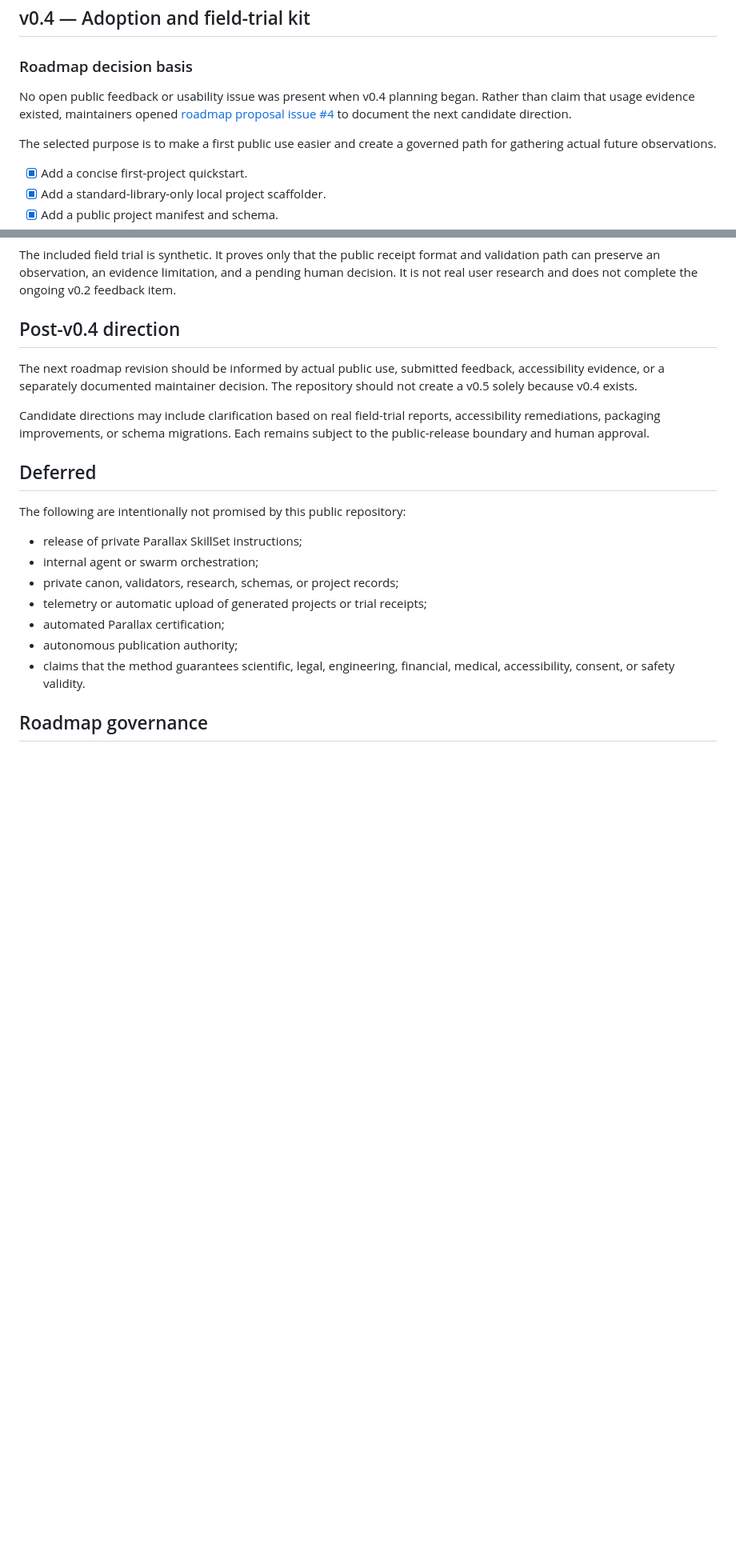
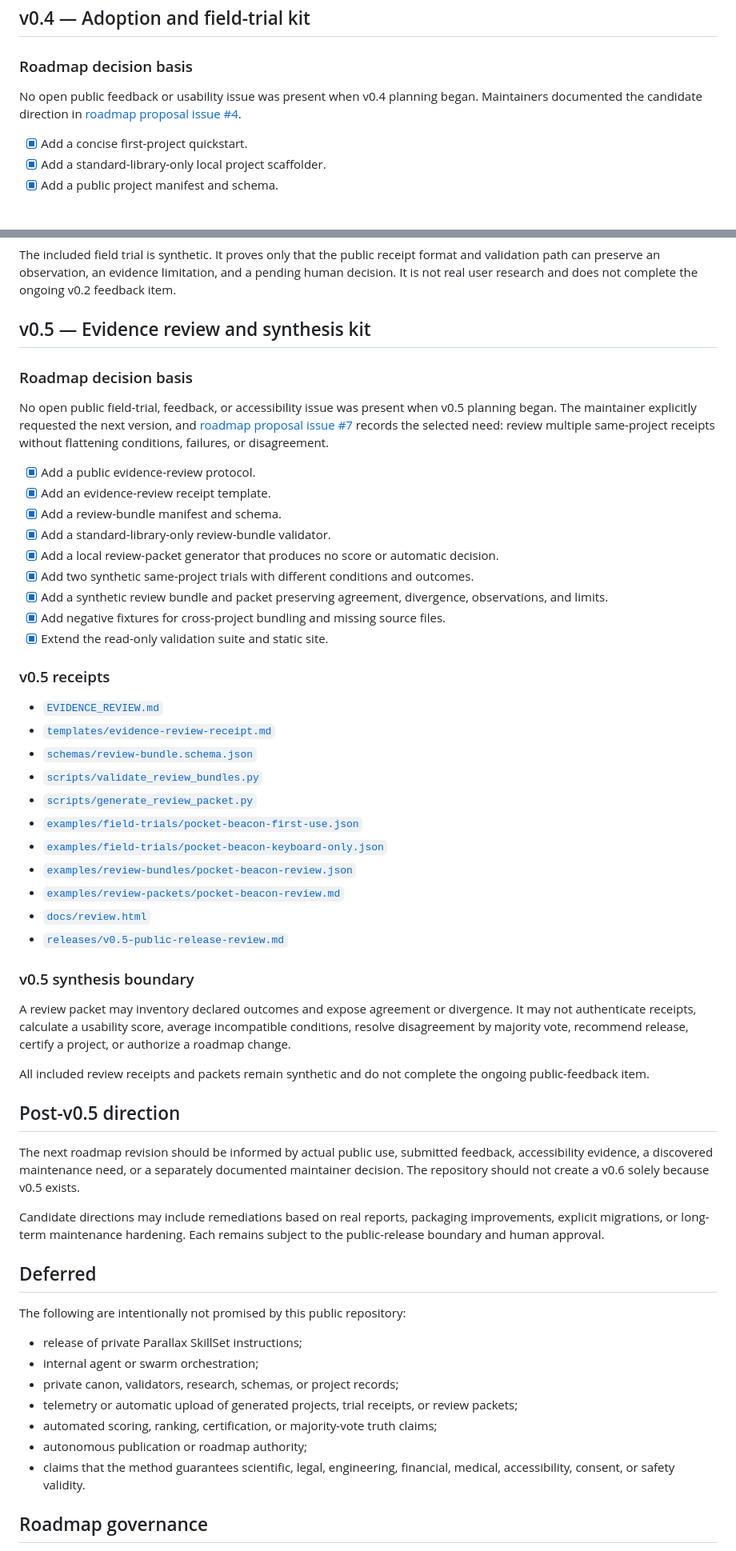
Before and after one commit to MichaelWave369/parallax-369-public-primer, a Markdown page: ROADMAP.md, 2 parts joined by grey strips. Shown at 80% size. Drawn GitHub-style; blank space fills up the shorter version.

Commit message:
Add v0.5 evidence review roadmap and receipts

```diff
--- a/ROADMAP.md
+++ b/ROADMAP.md
@@ -57,9 +57,7 @@ The validation workflow may return a pass or failure and may be configured by a
 
 ### Roadmap decision basis
 
-No open public feedback or usability issue was present when v0.4 planning began. Rather than claim that usage evidence existed, maintainers opened [roadmap proposal issue #4](https://github.com/MichaelWave369/parallax-369-public-primer/issues/4) to document the next candidate direction.
-
-The selected purpose is to make a first public use easier and create a governed path for gathering actual future observations.
+No open public feedback or usability issue was present when v0.4 planning began. Maintainers documented the candidate direction in [roadmap proposal issue #4](https://github.com/MichaelWave369/parallax-369-public-primer/issues/4).
 
 - [x] Add a concise first-project quickstart.
 - [x] Add a standard-library-only local project scaffolder.
@@ -90,11 +88,47 @@ The selected purpose is to make a first public use easier and create a governed
 
 The included field trial is synthetic. It proves only that the public receipt format and validation path can preserve an observation, an evidence limitation, and a pending human decision. It is not real user research and does not complete the ongoing v0.2 feedback item.
 
-## Post-v0.4 direction
+## v0.5 — Evidence review and synthesis kit
 
-The next roadmap revision should be informed by actual public use, submitted feedback, accessibility evidence, or a separately documented maintainer decision. The repository should not create a v0.5 solely because v0.4 exists.
+### Roadmap decision basis
 
-Candidate directions may include clarification based on real field-trial reports, accessibility remediations, packaging improvements, or schema migrations. Each remains subject to the public-release boundary and human approval.
+No open public field-trial, feedback, or accessibility issue was present when v0.5 planning began. The maintainer explicitly requested the next version, and [roadmap proposal issue #7](https://github.com/MichaelWave369/parallax-369-public-primer/issues/7) records the selected need: review multiple same-project receipts without flattening conditions, failures, or disagreement.
+
+- [x] Add a public evidence-review protocol.
+- [x] Add an evidence-review receipt template.
+- [x] Add a review-bundle manifest and schema.
+- [x] Add a standard-library-only review-bundle validator.
+- [x] Add a local review-packet generator that produces no score or automatic decision.
+- [x] Add two synthetic same-project trials with different conditions and outcomes.
+- [x] Add a synthetic review bundle and packet preserving agreement, divergence, observations, and limits.
+- [x] Add negative fixtures for cross-project bundling and missing source files.
+- [x] Extend the read-only validation suite and static site.
+
+### v0.5 receipts
+
+- [`EVIDENCE_REVIEW.md`](EVIDENCE_REVIEW.md)
+- [`templates/evidence-review-receipt.md`](templates/evidence-review-receipt.md)
+- [`schemas/review-bundle.schema.json`](schemas/review-bundle.schema.json)
+- [`scripts/validate_review_bundles.py`](scripts/validate_review_bundles.py)
+- [`scripts/generate_review_packet.py`](scripts/generate_review_packet.py)
+- [`examples/field-trials/pocket-beacon-first-use.json`](examples/field-trials/pocket-beacon-first-use.json)
+- [`examples/field-trials/pocket-beacon-keyboard-only.json`](examples/field-trials/pocket-beacon-keyboard-only.json)
+- [`examples/review-bundles/pocket-beacon-review.json`](examples/review-bundles/pocket-beacon-review.json)
+- [`examples/review-packets/pocket-beacon-review.md`](examples/review-packets/pocket-beacon-review.md)
+- [`docs/review.html`](docs/review.html)
+- [`releases/v0.5-public-release-review.md`](releases/v0.5-public-release-review.md)
+
+### v0.5 synthesis boundary
+
+A review packet may inventory declared outcomes and expose agreement or divergence. It may not authenticate receipts, calculate a usability score, average incompatible conditions, resolve disagreement by majority vote, recommend release, certify a project, or authorize a roadmap change.
+
+All included review receipts and packets remain synthetic and do not complete the ongoing public-feedback item.
+
+## Post-v0.5 direction
+
+The next roadmap revision should be informed by actual public use, submitted feedback, accessibility evidence, a discovered maintenance need, or a separately documented maintainer decision. The repository should not create a v0.6 solely because v0.5 exists.
+
+Candidate directions may include remediations based on real reports, packaging improvements, explicit migrations, or long-term maintenance hardening. Each remains subject to the public-release boundary and human approval.
 
 ## Deferred
 
@@ -103,9 +137,9 @@ The following are intentionally not promised by this public repository:
 - release of private Parallax SkillSet instructions;
 - internal agent or swarm orchestration;
 - private canon, validators, research, schemas, or project records;
-- telemetry or automatic upload of generated projects or trial receipts;
-- automated Parallax certification;
-- autonomous publication authority;
+- telemetry or automatic upload of generated projects, trial receipts, or review packets;
+- automated scoring, ranking, certification, or majority-vote truth claims;
+- autonomous publication or roadmap authority;
 - claims that the method guarantees scientific, legal, engineering, financial, medical, accessibility, consent, or safety validity.
 
 ## Roadmap governance
```
